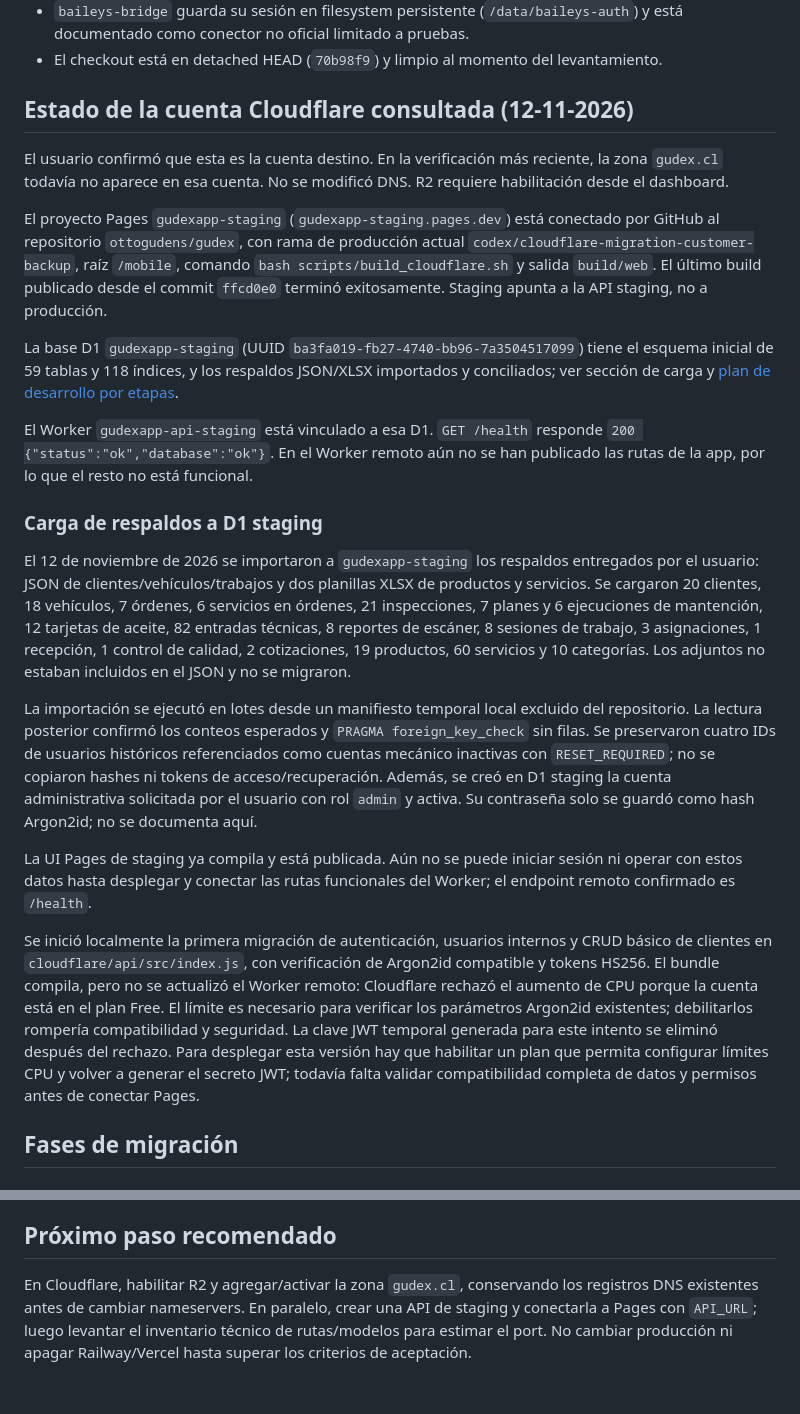
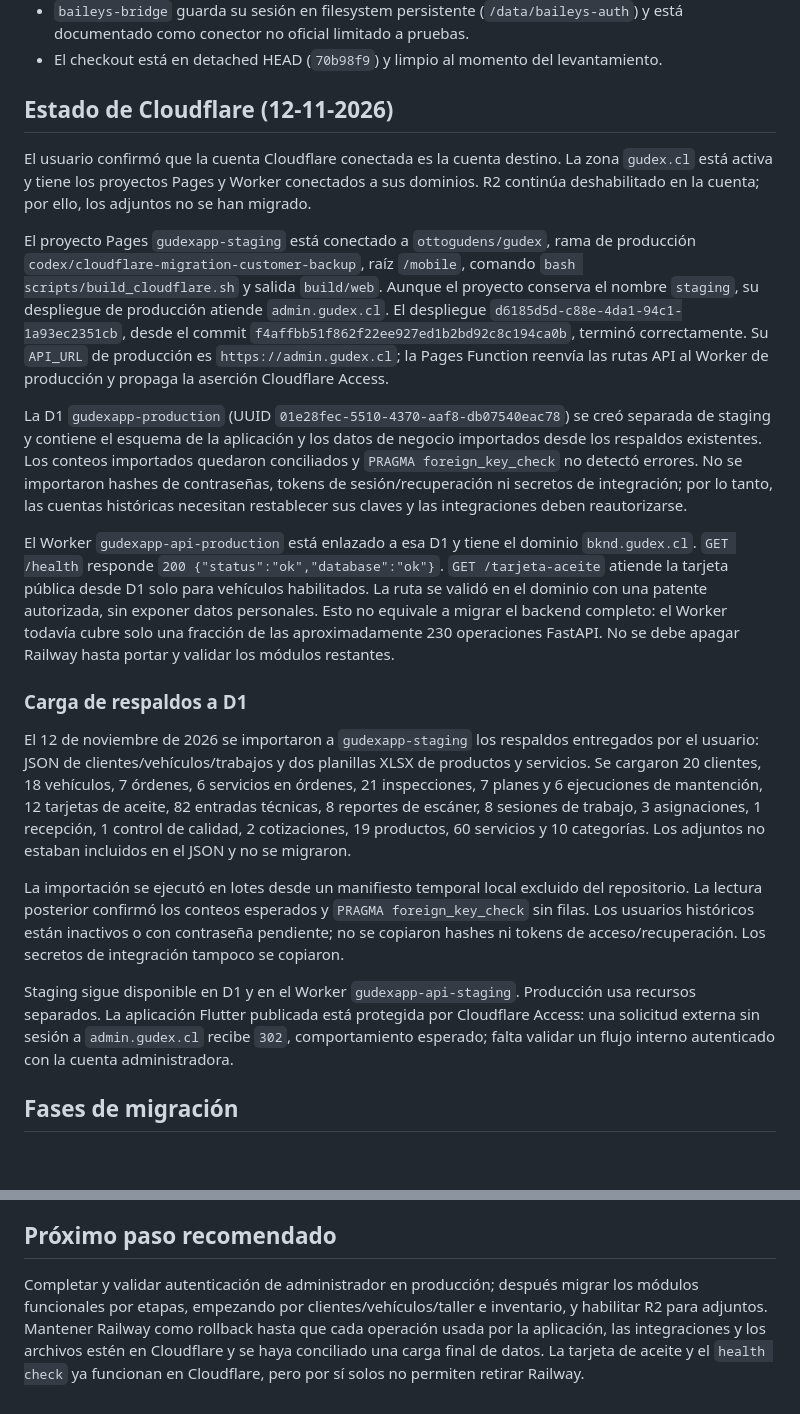
Before and after one commit to ottogudens/gudex, a Markdown page: docs/migracion-cloudflare.md, 2 parts joined by grey strips. Rendered like a GitHub page.

Commit message:
docs: update Cloudflare production migration status

```diff
--- a/docs/migracion-cloudflare.md
+++ b/docs/migracion-cloudflare.md
@@ -32,25 +32,23 @@ Referencias oficiales: [FastAPI en Python Workers](https://developers.cloudflare
 - `baileys-bridge` guarda su sesión en filesystem persistente (`/data/baileys-auth`) y está documentado como conector no oficial limitado a pruebas.
 - El checkout está en detached HEAD (`70b98f9`) y limpio al momento del levantamiento.
 
-## Estado de la cuenta Cloudflare consultada (12-11-2026)
+## Estado de Cloudflare (12-11-2026)
 
-El usuario confirmó que esta es la cuenta destino. En la verificación más reciente, la zona `gudex.cl` todavía no aparece en esa cuenta. No se modificó DNS. R2 requiere habilitación desde el dashboard.
+El usuario confirmó que la cuenta Cloudflare conectada es la cuenta destino. La zona `gudex.cl` está activa y tiene los proyectos Pages y Worker conectados a sus dominios. R2 continúa deshabilitado en la cuenta; por ello, los adjuntos no se han migrado.
 
-El proyecto Pages `gudexapp-staging` (`gudexapp-staging.pages.dev`) está conectado por GitHub al repositorio `ottogudens/gudex`, con rama de producción actual `codex/cloudflare-migration-customer-backup`, raíz `/mobile`, comando `bash scripts/build_cloudflare.sh` y salida `build/web`. El último build publicado desde el commit `ffcd0e0` terminó exitosamente. Staging apunta a la API staging, no a producción.
+El proyecto Pages `gudexapp-staging` está conectado a `ottogudens/gudex`, rama de producción `codex/cloudflare-migration-customer-backup`, raíz `/mobile`, comando `bash scripts/build_cloudflare.sh` y salida `build/web`. Aunque el proyecto conserva el nombre `staging`, su despliegue de producción atiende `admin.gudex.cl`. El despliegue `d6185d5d-c88e-4da1-94c1-1a93ec2351cb`, desde el commit `f4affbb51f862f22ee927ed1b2bd92c8c194ca0b`, terminó correctamente. Su `API_URL` de producción es `https://admin.gudex.cl`; la Pages Function reenvía las rutas API al Worker de producción y propaga la aserción Cloudflare Access.
 
-La base D1 `gudexapp-staging` (UUID `ba3fa019-fb27-4740-bb96-7a3504517099`) tiene el esquema inicial de 59 tablas y 118 índices, y los respaldos JSON/XLSX importados y conciliados; ver sección de carga y [plan de desarrollo por etapas](plan-desarrollo-migracion-cloudflare.md).
+La D1 `gudexapp-production` (UUID `01e28fec-5510-4370-aaf8-db07540eac78`) se creó separada de staging y contiene el esquema de la aplicación y los datos de negocio importados desde los respaldos existentes. Los conteos importados quedaron conciliados y `PRAGMA foreign_key_check` no detectó errores. No se importaron hashes de contraseñas, tokens de sesión/recuperación ni secretos de integración; por lo tanto, las cuentas históricas necesitan restablecer sus claves y las integraciones deben reautorizarse.
 
-El Worker `gudexapp-api-staging` está vinculado a esa D1. `GET /health` responde `200 {"status":"ok","database":"ok"}`. En el Worker remoto aún no se han publicado las rutas de la app, por lo que el resto no está funcional.
+El Worker `gudexapp-api-production` está enlazado a esa D1 y tiene el dominio `bknd.gudex.cl`. `GET /health` responde `200 {"status":"ok","database":"ok"}`. `GET /tarjeta-aceite` atiende la tarjeta pública desde D1 solo para vehículos habilitados. La ruta se validó en el dominio con una patente autorizada, sin exponer datos personales. Esto no equivale a migrar el backend completo: el Worker todavía cubre solo una fracción de las aproximadamente 230 operaciones FastAPI. No se debe apagar Railway hasta portar y validar los módulos restantes.
 
-### Carga de respaldos a D1 staging
+### Carga de respaldos a D1
 
 El 12 de noviembre de 2026 se importaron a `gudexapp-staging` los respaldos entregados por el usuario: JSON de clientes/vehículos/trabajos y dos planillas XLSX de productos y servicios. Se cargaron 20 clientes, 18 vehículos, 7 órdenes, 6 servicios en órdenes, 21 inspecciones, 7 planes y 6 ejecuciones de mantención, 12 tarjetas de aceite, 82 entradas técnicas, 8 reportes de escáner, 8 sesiones de trabajo, 3 asignaciones, 1 recepción, 1 control de calidad, 2 cotizaciones, 19 productos, 60 servicios y 10 categorías. Los adjuntos no estaban incluidos en el JSON y no se migraron.
 
-La importación se ejecutó en lotes desde un manifiesto temporal local excluido del repositorio. La lectura posterior confirmó los conteos esperados y `PRAGMA foreign_key_check` sin filas. Se preservaron cuatro IDs de usuarios históricos referenciados como cuentas mecánico inactivas con `RESET_REQUIRED`; no se copiaron hashes ni tokens de acceso/recuperación. Además, se creó en D1 staging la cuenta administrativa solicitada por el usuario con rol `admin` y activa. Su contraseña solo se guardó como hash Argon2id; no se documenta aquí.
+La importación se ejecutó en lotes desde un manifiesto temporal local excluido del repositorio. La lectura posterior confirmó los conteos esperados y `PRAGMA foreign_key_check` sin filas. Los usuarios históricos están inactivos o con contraseña pendiente; no se copiaron hashes ni tokens de acceso/recuperación. Los secretos de integración tampoco se copiaron.
 
-La UI Pages de staging ya compila y está publicada. Aún no se puede iniciar sesión ni operar con estos datos hasta desplegar y conectar las rutas funcionales del Worker; el endpoint remoto confirmado es `/health`.
-
-Se inició localmente la primera migración de autenticación, usuarios internos y CRUD básico de clientes en `cloudflare/api/src/index.js`, con verificación de Argon2id compatible y tokens HS256. El bundle compila, pero no se actualizó el Worker remoto: Cloudflare rechazó el aumento de CPU porque la cuenta está en el plan Free. El límite es necesario para verificar los parámetros Argon2id existentes; debilitarlos rompería compatibilidad y seguridad. La clave JWT temporal generada para este intento se eliminó después del rechazo. Para desplegar esta versión hay que habilitar un plan que permita configurar límites CPU y volver a generar el secreto JWT; todavía falta validar compatibilidad completa de datos y permisos antes de conectar Pages.
+Staging sigue disponible en D1 y en el Worker `gudexapp-api-staging`. Producción usa recursos separados. La aplicación Flutter publicada está protegida por Cloudflare Access: una solicitud externa sin sesión a `admin.gudex.cl` recibe `302`, comportamiento esperado; falta validar un flujo interno autenticado con la cuenta administradora.
 
 ## Fases de migración
 
@@ -75,4 +73,4 @@ El plan operativo vigente por etapas, dominios y criterios de salida está en [p
 
 ## Próximo paso recomendado
 
-En Cloudflare, habilitar R2 y agregar/activar la zona `gudex.cl`, conservando los registros DNS existentes antes de cambiar nameservers. En paralelo, crear una API de staging y conectarla a Pages con `API_URL`; luego levantar el inventario técnico de rutas/modelos para estimar el port. No cambiar producción ni apagar Railway/Vercel hasta superar los criterios de aceptación.
+Completar y validar autenticación de administrador en producción; después migrar los módulos funcionales por etapas, empezando por clientes/vehículos/taller e inventario, y habilitar R2 para adjuntos. Mantener Railway como rollback hasta que cada operación usada por la aplicación, las integraciones y los archivos estén en Cloudflare y se haya conciliado una carga final de datos. La tarjeta de aceite y el `health check` ya funcionan en Cloudflare, pero por sí solos no permiten retirar Railway.
```
